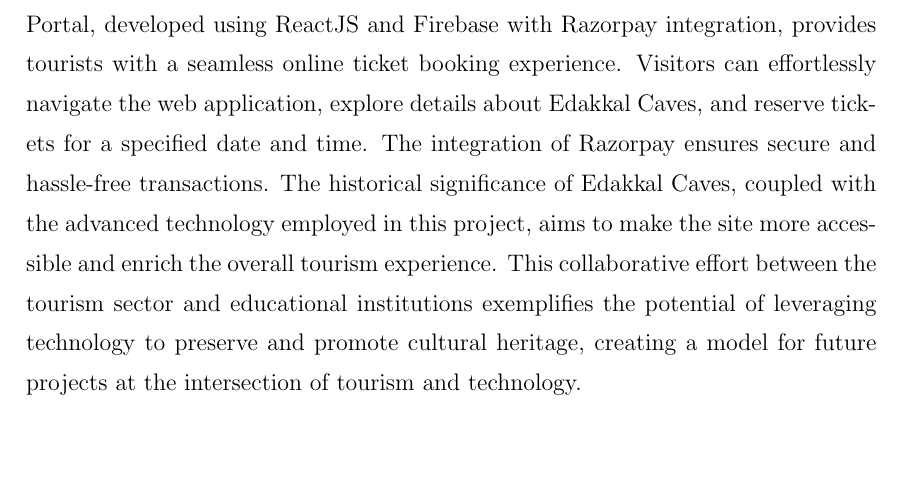
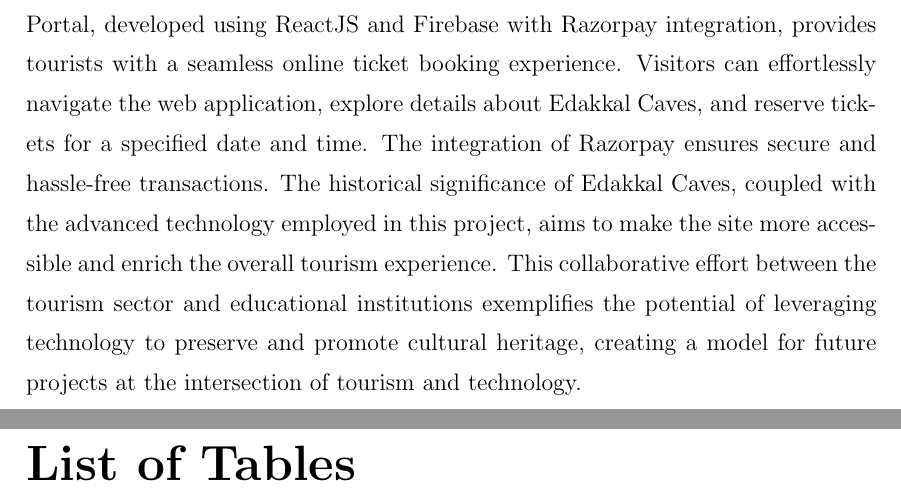
Before and after one commit to HeySreelal/CollegeProjectReport, a LaTeX document (Project Report.tex): part of page 6 of 6 before the commit and two parts of pages 6 and 7 of 8 after it, the two joined at a grey line, cut so that both start at the same text, the shorter picture padded with empty space. Compiled offline with pdfLaTeX.

Commit message:
🚚 List of Figures & Tables

```diff
--- a/Project Report.tex
+++ b/Project Report.tex
@@ -173,3 +173,9 @@
     This collaborative effort between the tourism sector and educational institutions exemplifies the potential of leveraging technology to preserve and promote cultural heritage, creating a model for future projects at the intersection of tourism and technology.
 \end{abstract}
 
+\newpage
+\pagenumbering{roman}
+\setcounter{page}{3}
+\renewcommand{\baselinestretch}{1.50}
+\thispagestyle{empty}
+\listoftables
```
Also changed, not shown: Project Report.pdf, Project Report.tex (13 more changed lines), 1 other file.
